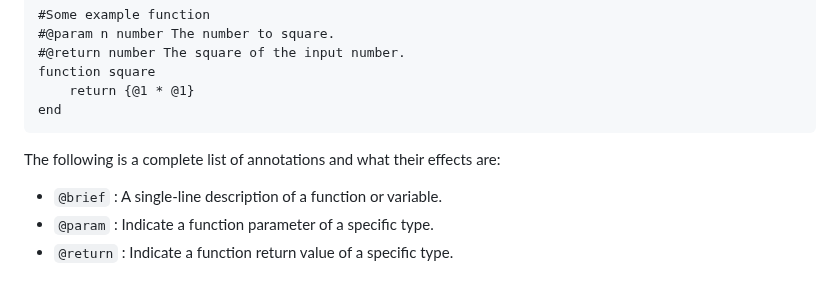
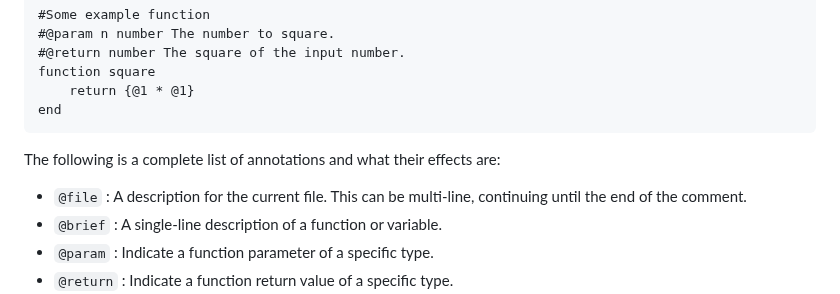
Before and after one commit to ZacharyWesterman/paisley, a Markdown page: docs/walkthrough.md, the part around the change. Drawn GitHub-style.

````diff
--- a/docs/walkthrough.md
+++ b/docs/walkthrough.md
@@ -748,6 +748,7 @@ end
 ```
 
 The following is a complete list of annotations and what their effects are:
+- `@file` : A description for the current file. This can be multi-line, continuing until the end of the comment.
 - `@brief` : A single-line description of a function or variable.
 - `@param` : Indicate a function parameter of a specific type.
 - `@return` : Indicate a function return value of a specific type.
````
